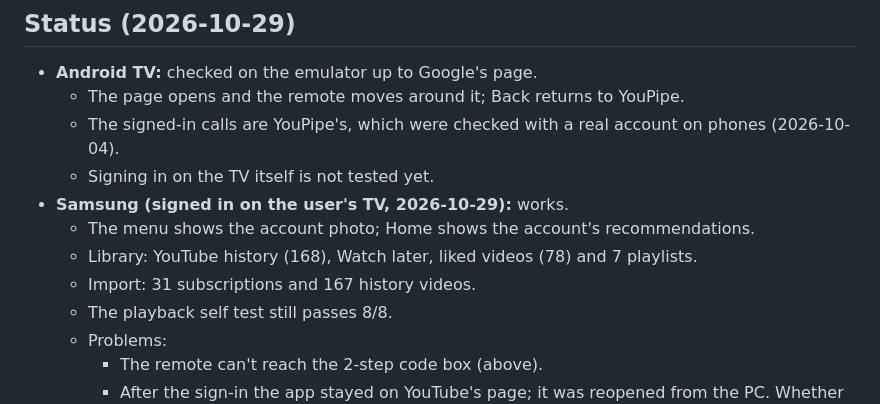
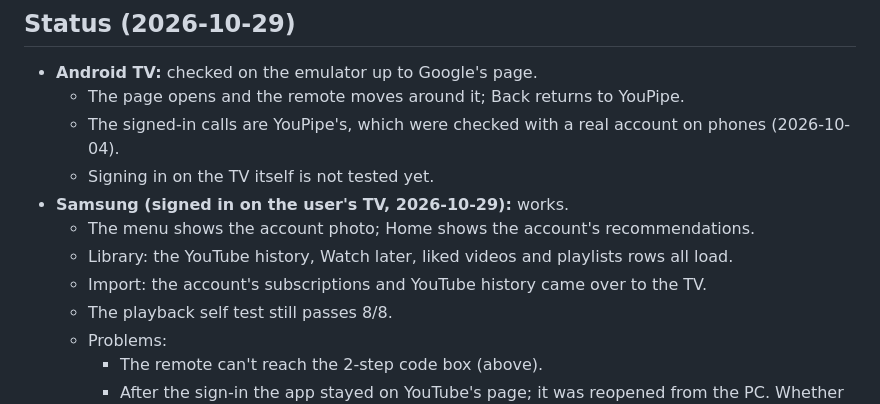
Before and after one commit to SanuSanal/YouPipe-TV, a Markdown page: docs/account.md, the part around the change. Rendered like a GitHub page.

Commit message:
Keep account docs free of personal library details
Co-Authored-By: Claude Opus 5.5 <noreply@anthropic.com>

```diff
--- a/docs/account.md
+++ b/docs/account.md
@@ -61,8 +61,8 @@ YouTube for TV's own activation code (youtube.com/activate) is **not used**: it
   - Signing in on the TV itself is not tested yet.
 - **Samsung (signed in on the user's TV, 2026-10-29):** works.
   - The menu shows the account photo; Home shows the account's recommendations.
-  - Library: YouTube history (168), Watch later, liked videos (78) and 7 playlists.
-  - Import: 31 subscriptions and 167 history videos.
+  - Library: the YouTube history, Watch later, liked videos and playlists rows all load.
+  - Import: the account's subscriptions and YouTube history came over to the TV.
   - The playback self test still passes 8/8.
   - Problems:
     - The remote can't reach the 2-step code box (above).
```
